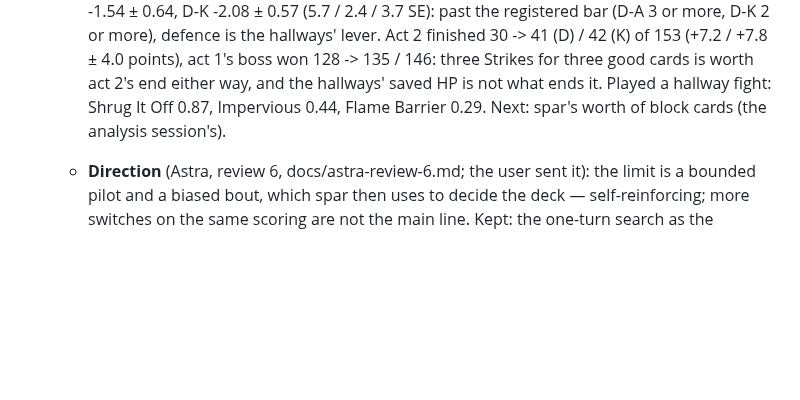
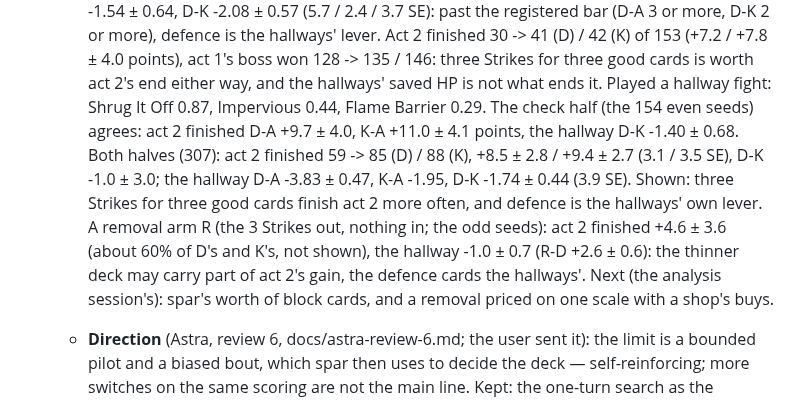
Before and after one commit to liu-x27/spire-jev, a Markdown page: docs/PLAN.md, the part around the change. Drawn GitHub-style; blank space fills up the shorter version.

Commit message:
PLAN: the deck test's check half and removal arm — act 2 finished +8.5 / +9.4 points over 307 (shown), defence the hallways' lever, the bare removal about 60% of the gain (not shown)
Co-Authored-By: Claude Opus 5.5 <noreply@anthropic.com>

```diff
--- a/docs/PLAN.md
+++ b/docs/PLAN.md
@@ -1488,8 +1488,18 @@ states, and only a simulator is fast enough for that.
      1's boss won 128 -> 135 / 146: three Strikes for three good cards is
      worth act 2's end either way, and the hallways' saved HP is not what
      ends it. Played a hallway fight: Shrug It Off 0.87, Impervious 0.44,
-     Flame Barrier 0.29. Next: spar's worth of block cards (the analysis
-     session's).
+     Flame Barrier 0.29. The check half (the 154 even seeds) agrees: act 2
+     finished D-A +9.7 ± 4.0, K-A +11.0 ± 4.1 points, the hallway D-K -1.40
+     ± 0.68. Both halves (307): act 2 finished 59 -> 85 (D) / 88 (K), +8.5
+     ± 2.8 / +9.4 ± 2.7 (3.1 / 3.5 SE), D-K -1.0 ± 3.0; the hallway D-A
+     -3.83 ± 0.47, K-A -1.95, D-K -1.74 ± 0.44 (3.9 SE). Shown: three
+     Strikes for three good cards finish act 2 more often, and defence is
+     the hallways' own lever. A removal arm R (the 3 Strikes out, nothing
+     in; the odd seeds): act 2 finished +4.6 ± 3.6 (about 60% of D's and
+     K's, not shown), the hallway -1.0 ± 0.7 (R-D +2.6 ± 0.6): the thinner
+     deck may carry part of act 2's gain, the defence cards the hallways'.
+     Next (the analysis session's): spar's worth of block cards, and a
+     removal priced on one scale with a shop's buys.
    - **Direction** (Astra, review 6, docs/astra-review-6.md; the user sent
      it): the limit is a bounded pilot and a biased bout, which spar then
      uses to decide the deck — self-reinforcing; more switches on the same
```
